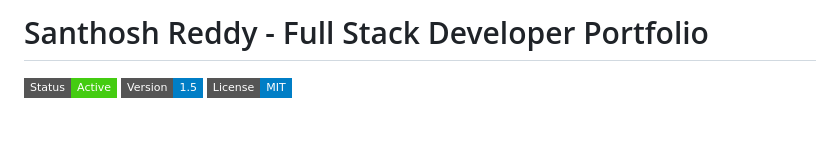
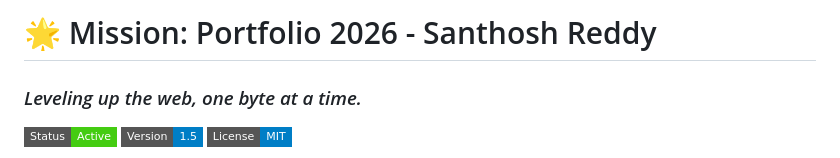
Before and after one commit to santjsx/my-gtaV-themed-portfolio, a Markdown page: README.md, the part around the change. Rendered like a GitHub page; badges without logos; blank space fills up the shorter version.

Commit message:
docs: enhance header with thematic title and tagline

```diff
--- a/README.md
+++ b/README.md
@@ -1,4 +1,5 @@
-# Santhosh Reddy - Full Stack Developer Portfolio
+# 🌟 Mission: Portfolio 2026 - Santhosh Reddy
+### *Leveling up the web, one byte at a time.*
 
 ![Status](https://img.shields.io/badge/Status-Active-success?style=flat-square)
 ![Version](https://img.shields.io/badge/Version-1.5-blue?style=flat-square)
```
